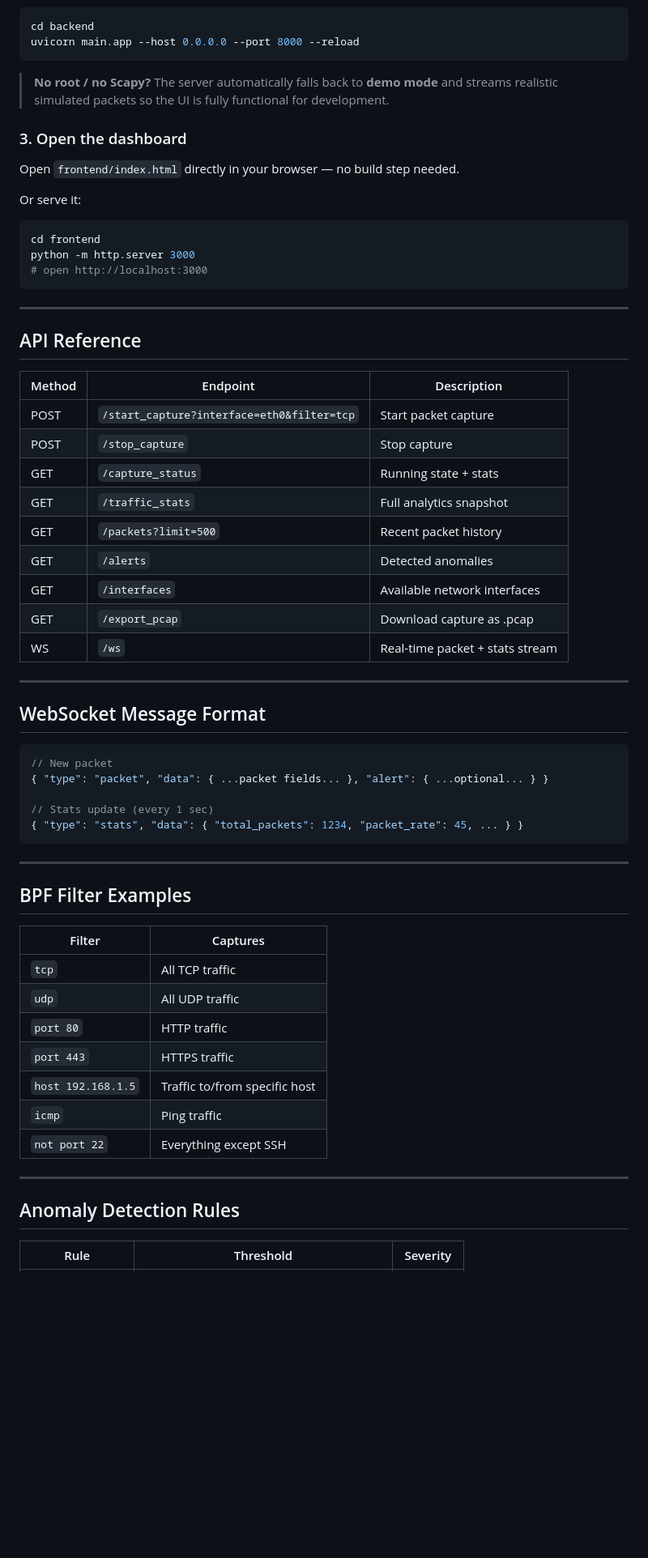
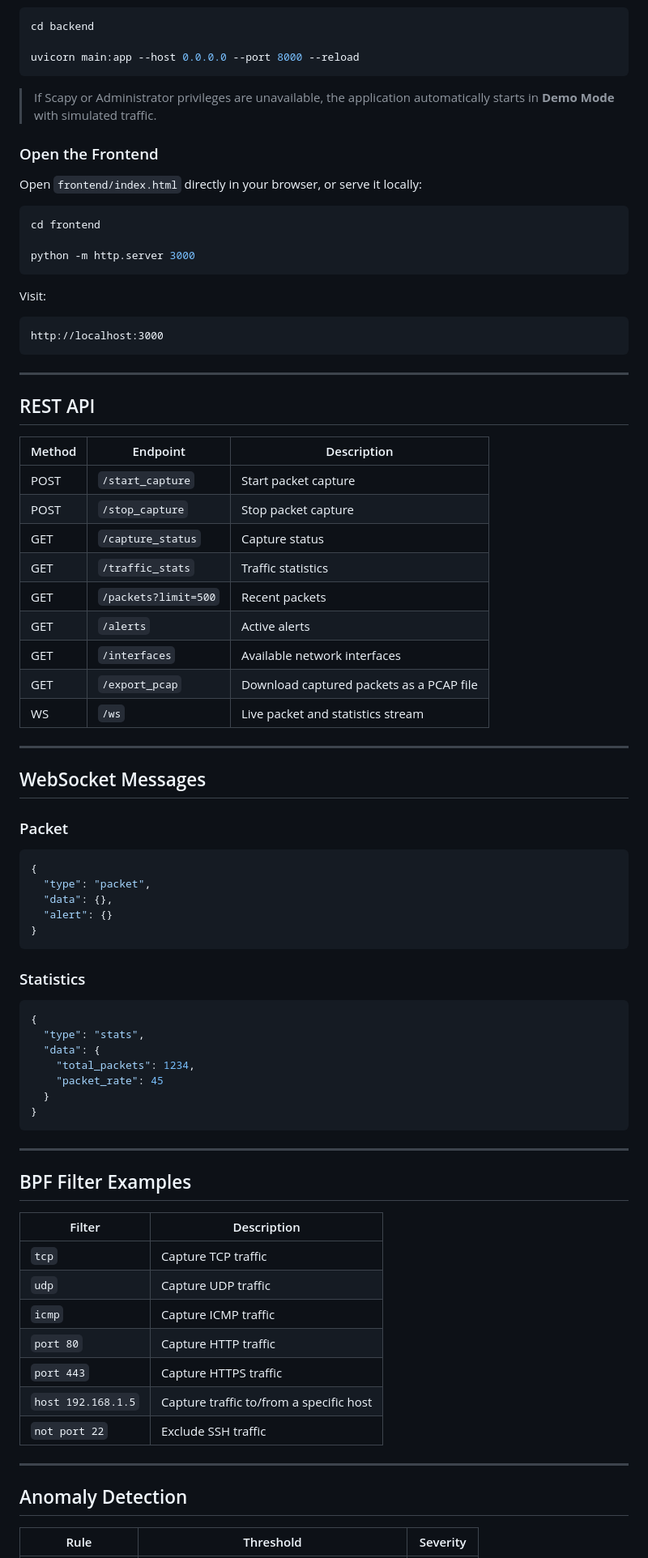
Before and after one commit to aadyatalreja/Network-Packet-Sniffer-and-Traffic-Analyzer, a Markdown page: README.md, the part around one of its changes. Shown at 81% size. GitHub-like rendering; blank space fills up the shorter version.

````diff
--- a/README.md
+++ b/README.md
@@ -56,67 +88,86 @@ sudo uvicorn main:app --host 0.0.0.0 --port 8000 --reload
 ```powershell
 cd backend
-uvicorn main.app --host 0.0.0.0 --port 8000 --reload
+
+uvicorn main:app --host 0.0.0.0 --port 8000 --reload
 ```
 
-> **No root / no Scapy?** The server automatically falls back to **demo mode** and streams
-> realistic simulated packets so the UI is fully functional for development.
+> If Scapy or Administrator privileges are unavailable, the application automatically starts in **Demo Mode** with simulated traffic.
 
-### 3. Open the dashboard
+### Open the Frontend
 
-Open `frontend/index.html` directly in your browser — no build step needed.
+Open `frontend/index.html` directly in your browser, or serve it locally:
 
-Or serve it:
 ```bash
 cd frontend
+
 python -m http.server 3000
-# open http://localhost:3000
+```
+
+Visit:
+
+```
+http://localhost:3000
 ```
 
 ---
 
-## API Reference
+## REST API
 
 | Method | Endpoint | Description |
-|--------|----------|-------------|
-| POST | `/start_capture?interface=eth0&filter=tcp` | Start packet capture |
-| POST | `/stop_capture` | Stop capture |
-| GET  | `/capture_status` | Running state + stats |
-| GET  | `/traffic_stats` | Full analytics snapshot |
-| GET  | `/packets?limit=500` | Recent packet history |
-| GET  | `/alerts` | Detected anomalies |
-| GET  | `/interfaces` | Available network interfaces |
-| GET  | `/export_pcap` | Download capture as .pcap |
-| WS   | `/ws` | Real-time packet + stats stream |
+|---------|----------|-------------|
+| POST | `/start_capture` | Start packet capture |
+| POST | `/stop_capture` | Stop packet capture |
+| GET | `/capture_status` | Capture status |
+| GET | `/traffic_stats` | Traffic statistics |
+| GET | `/packets?limit=500` | Recent packets |
+| GET | `/alerts` | Active alerts |
+| GET | `/interfaces` | Available network interfaces |
+| GET | `/export_pcap` | Download captured packets as a PCAP file |
+| WS | `/ws` | Live packet and statistics stream |
 
 ---
 
-## WebSocket Message Format
+## WebSocket Messages
+
+### Packet
 
 ```json
-// New packet
-{ "type": "packet", "data": { ...packet fields... }, "alert": { ...optional... } }
+{
+  "type": "packet",
+  "data": {},
+  "alert": {}
+}
+```
 
-// Stats update (every 1 sec)
-{ "type": "stats", "data": { "total_packets": 1234, "packet_rate": 45, ... } }
+### Statistics
+
+```json
+{
+  "type": "stats",
+  "data": {
+    "total_packets": 1234,
+    "packet_rate": 45
+  }
+}
 ```
 
 ---
 
 ## BPF Filter Examples
 
-| Filter | Captures |
-|--------|----------|
-| `tcp` | All TCP traffic |
-| `udp` | All UDP traffic |
-| `port 80` | HTTP traffic |
-| `port 443` | HTTPS traffic |
-| `host 192.168.1.5` | Traffic to/from specific host |
-| `icmp` | Ping traffic |
-| `not port 22` | Everything except SSH |
+| Filter | Description |
+|---------|-------------|
+| `tcp` | Capture TCP traffic |
+| `udp` | Capture UDP traffic |
+| `icmp` | Capture ICMP traffic |
+| `port 80` | Capture HTTP traffic |
+| `port 443` | Capture HTTPS traffic |
+| `host 192.168.1.5` | Capture traffic to/from a specific host |
+| `not port 22` | Exclude SSH traffic |
 
 ---
 
-## Anomaly Detection Rules
+## Anomaly Detection
 
 | Rule | Threshold | Severity |
 |------|-----------|----------|
````
Also changed, not shown: other parts of README.md (+103 -34 lines).
